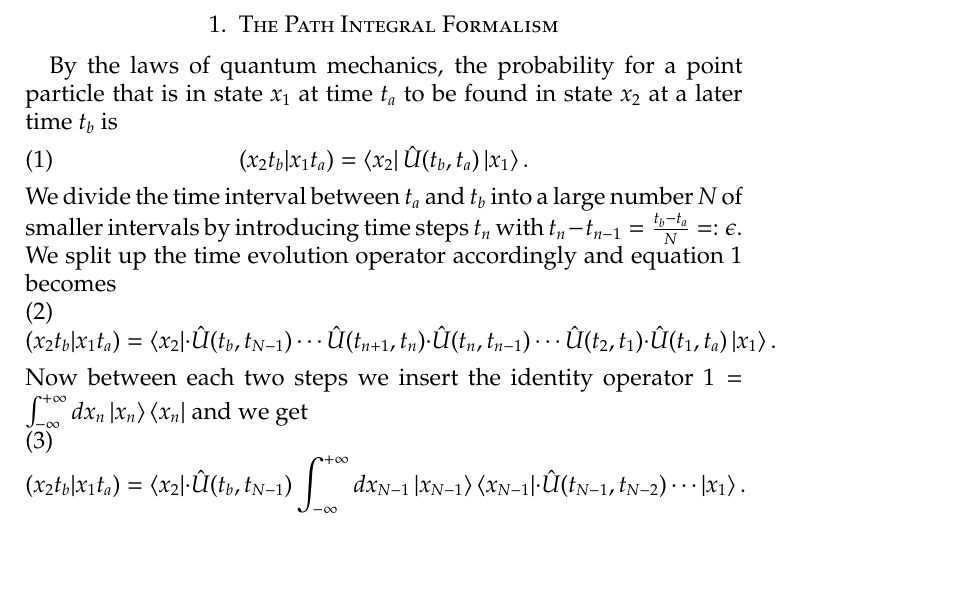
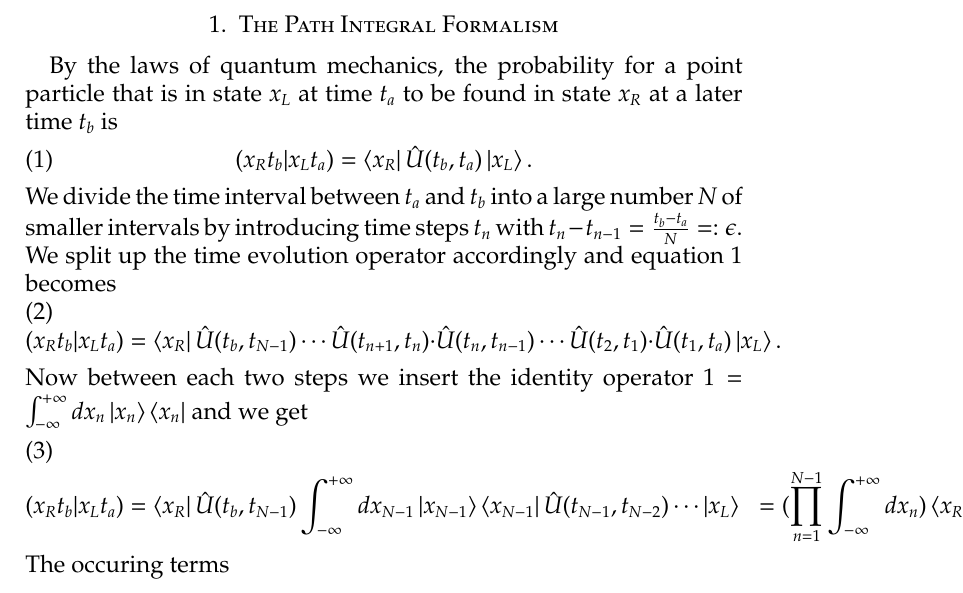
Before and after one commit to j-cb/Saddle-Path, a LaTeX paper (sp.tex, which reads PathIntegralFormalism.tex): part of the page, cut so that both start at the same text, the shorter picture padded with empty space. Compiled offline with pdfLaTeX.

Commit message:
Update PathIntegralFormalism.tex

```diff
--- a/PathIntegralFormalism.tex
+++ b/PathIntegralFormalism.tex
@@ -1,14 +1,16 @@
 \section{The Path Integral Formalism}
 
-By the laws of quantum mechanics, the probability for a point particle that is in state $x_1$ at time $t_a$ to be found in state $x_2$ at a later time $t_b$ is
+By the laws of quantum mechanics, the probability for a point particle that is in state $x_L$ at time $t_a$ to be found in state $x_R$ at a later time $t_b$ is
 \begin{equation} \label{qmtp}
-  (x_2 t_b | x_1 t_a) = \bra{x_2}\hat{U}(t_b,t_a)\ket{x_1}.
+  (x_R t_b | x_L t_a) = \bra{x_R}\hat{U}(t_b,t_a)\ket{x_L}.
 \end{equation}
 We divide the time interval between $t_a$ and $t_b$ into a large number $N$ of smaller intervals by introducing time steps $t_n$ with $t_n -t_{n-1} = \frac{t_b - t_a}{N} =:\epsilon$. We split up the time evolution operator accordingly and equation \ref{qmtp} becomes
 \begin{equation} \label{qmtpn}
-  (x_2 t_b | x_1 t_a) = \bra{x_2}\cdot\hat{U}(t_b,t_{N-1}) \cdots \hat{U}(t_{n+1},t_n)\cdot\hat{U}(t_n,t_{n-1}) \cdots \hat{U}(t_2,t_1)\cdot\hat{U}(t_1,t_a)\ket{x_1}.
+  (x_R t_b | x_L t_a) = \bra{x_R}\hat{U}(t_b,t_{N-1}) \cdots \hat{U}(t_{n+1},t_n)\cdot\hat{U}(t_n,t_{n-1}) \cdots \hat{U}(t_2,t_1)\cdot\hat{U}(t_1,t_a)\ket{x_L}.
 \end{equation}
 Now between each two steps we insert the identity operator $1 = \int_{-\infty}^{+\infty} dx_n \ket{x_n}\bra{x_n}$ and we get
-\begin{equation} \label{tpi}
-  (x_2 t_b | x_1 t_a) = \bra{x_2}\cdot\hat{U}(t_b,t_{N-1}) \int_{-\infty}^{+\infty} dx_{N-1} \ket{x_{N-1}}\bra{x_{N-1}} \cdot \hat{U}(t_{N-1},t_{N-2}) \cdots \ket{x_1}.
-\end{equation}
+\begin{align} \label{tpi}
+  (x_R t_b | x_L t_a) &=  \bra{x_R}\hat{U}(t_b,t_{N-1}) \int_{-\infty}^{+\infty} dx_{N-1} \ket{x_{N-1}}\bra{x_{N-1}} \hat{U}(t_{N-1},t_{N-2}) \cdots \ket{x_L}
+                      &=  (\prod_{n=1}^{N-1} \int_{-\infty}^{+\infty} dx_{n}) \bra{x_R}\hat{U}(t_b,t_{N-1})  \ket{x_{N-1}}\bra{x_{N-1}} \hat{U}(t_{N-1},t_{N-2}) \cdots \ket{x_L}
+\end{align}
+The occuring terms
```
